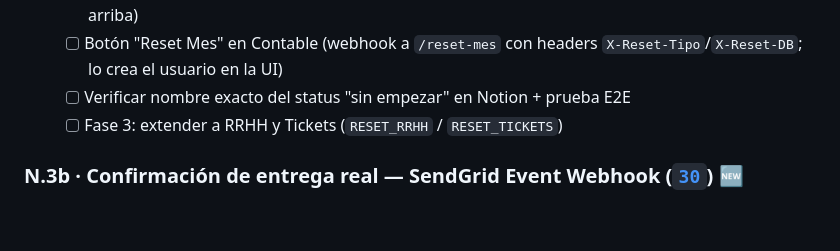
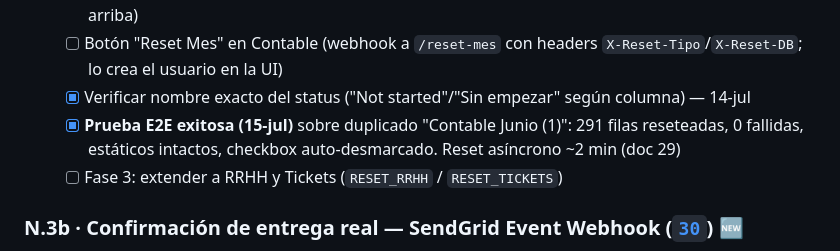
Before and after one commit to devInversoraGCP/GCP-automatizacion-, a Markdown page: docs/dev/11-checklist-maestro.md, the part around the change. GitHub-like rendering; blank space fills up the shorter version.

```diff
--- a/docs/dev/11-checklist-maestro.md
+++ b/docs/dev/11-checklist-maestro.md
@@ -553,7 +553,8 @@ Trasladadas de [`05-decisiones-y-preguntas.md`](05-decisiones-y-preguntas.md); c
   - [ ] Columna checkbox "Confirmar Reset" en Contable (la crea el usuario en la UI)
   - [ ] Fila de control `⚙️ RESET_MES` en Contable (la crea el usuario; ordenar vistas para que quede arriba)
   - [ ] Botón "Reset Mes" en Contable (webhook a `/reset-mes` con headers `X-Reset-Tipo`/`X-Reset-DB`; lo crea el usuario en la UI)
-  - [ ] Verificar nombre exacto del status "sin empezar" en Notion + prueba E2E
+  - [x] Verificar nombre exacto del status ("Not started"/"Sin empezar" según columna) — 14-jul
+  - [x] **Prueba E2E exitosa (15-jul)** sobre duplicado "Contable Junio (1)": 291 filas reseteadas, 0 fallidas, estáticos intactos, checkbox auto-desmarcado. Reset asíncrono ~2 min (doc 29)
   - [ ] Fase 3: extender a RRHH y Tickets (`RESET_RRHH` / `RESET_TICKETS`)
 
 ### N.3b · Confirmación de entrega real — SendGrid Event Webhook ([`30`](30-confirmacion-entrega-sendgrid.md)) 🆕
```
Also changed, not shown: docs/dev/29-reset-mes-automatizado.md (+17 -0 lines).
